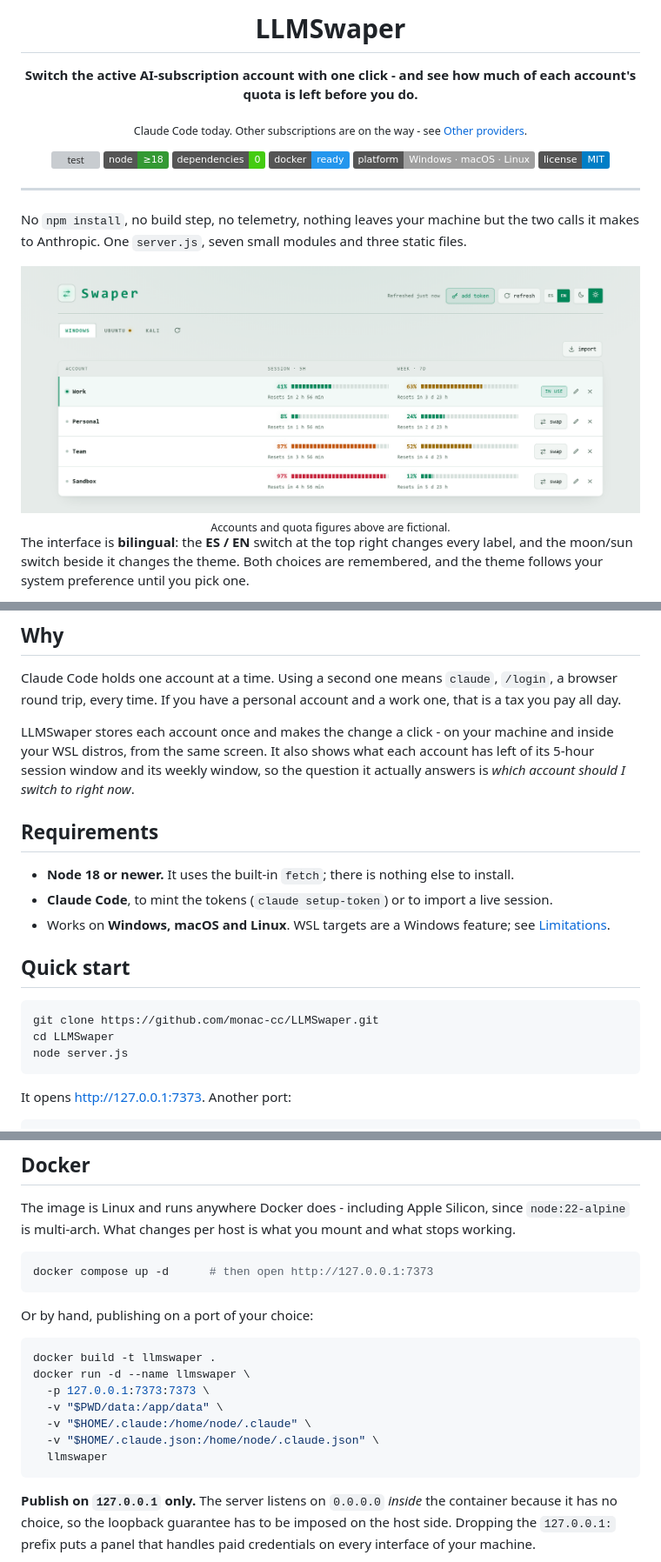
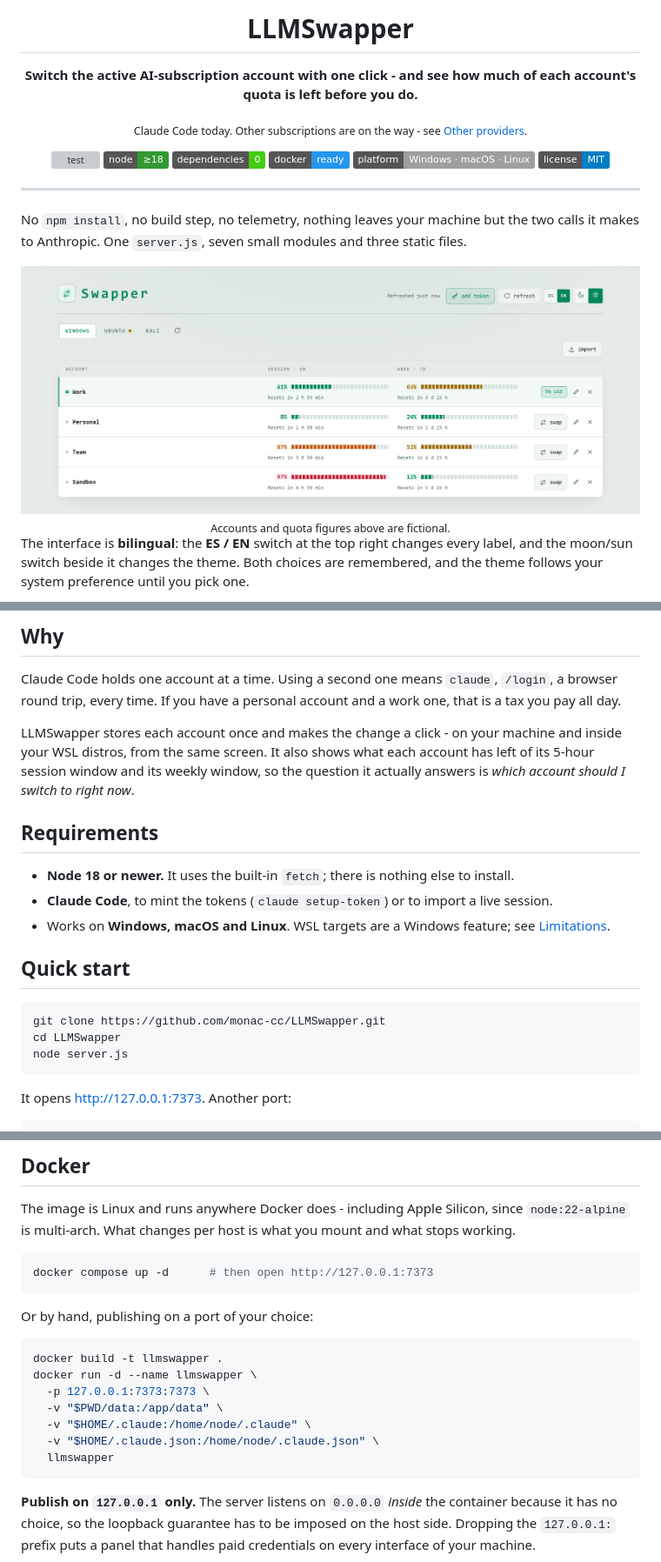
Before and after one commit to mnt0x/ClaudeSwaper, a Markdown page: README.md, 3 parts joined by grey strips. Shown: that part at 87% size. GitHub-like rendering; pictures changed too: docs/screenshot.png; badges without logos; grey boxes are pictures that could not be loaded.

````diff
--- a/README.md
+++ b/README.md
@@ -1,6 +1,6 @@
 <div align="center">
 
-# LLMSwaper
+# LLMSwapper
 
 **Switch the active AI-subscription account with one click - and see how much of each account's quota is left before you do.**
 
@@ -52,7 +52,7 @@ Claude Code holds one account at a time. Using a second one means `claude`, `/lo
 round trip, every time. If you have a personal account and a work one, that is a tax you pay all
 day.
 
-LLMSwaper stores each account once and makes the change a click - on your machine and inside
+LLMSwapper stores each account once and makes the change a click - on your machine and inside
 your WSL distros, from the same screen. It also shows what each account has left of its 5-hour
 session window and its weekly window, so the question it actually answers is *which account should
 I switch to right now*.
@@ -67,8 +67,8 @@ I switch to right now*.
 ## Quick start
 
 ```bash
-git clone https://github.com/monac-cc/LLMSwaper.git
-cd LLMSwaper
+git clone https://github.com/monac-cc/LLMSwapper.git
+cd LLMSwapper
 node server.js
 ```
 
@@ -194,13 +194,13 @@ docker compose up -d      # then open http://127.0.0.1:7373
 Or by hand, publishing on a port of your choice:
 
 ```bash
-docker build -t llmswaper .
-docker run -d --name llmswaper \
+docker build -t llmswapper .
+docker run -d --name llmswapper \
   -p 127.0.0.1:7373:7373 \
   -v "$PWD/data:/app/data" \
   -v "$HOME/.claude:/home/node/.claude" \
   -v "$HOME/.claude.json:/home/node/.claude.json" \
-  llmswaper
+  llmswapper
 ```
 
 **Publish on `127.0.0.1` only.** The server listens on `0.0.0.0` *inside* the container because it
````
Also changed, not shown: other parts of README.md (+3 -3 lines), ARCHITECTURE.md (+5 -5 lines), 13 other files.
